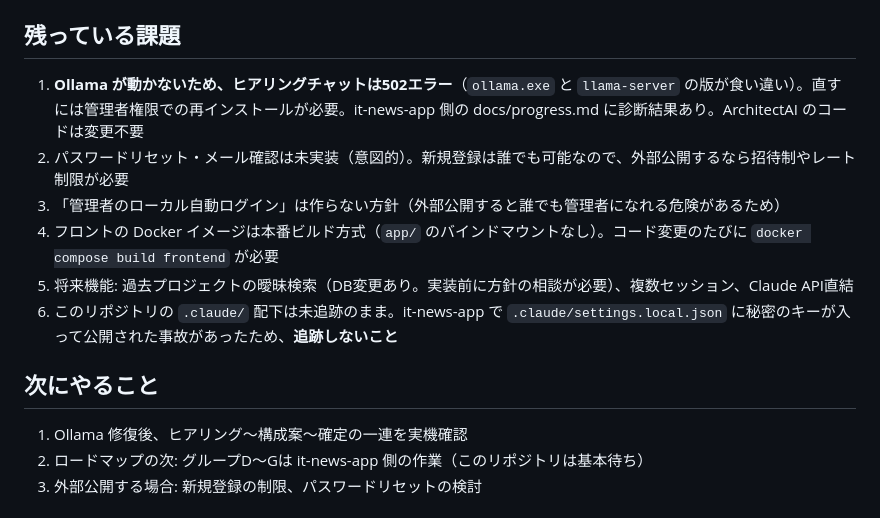
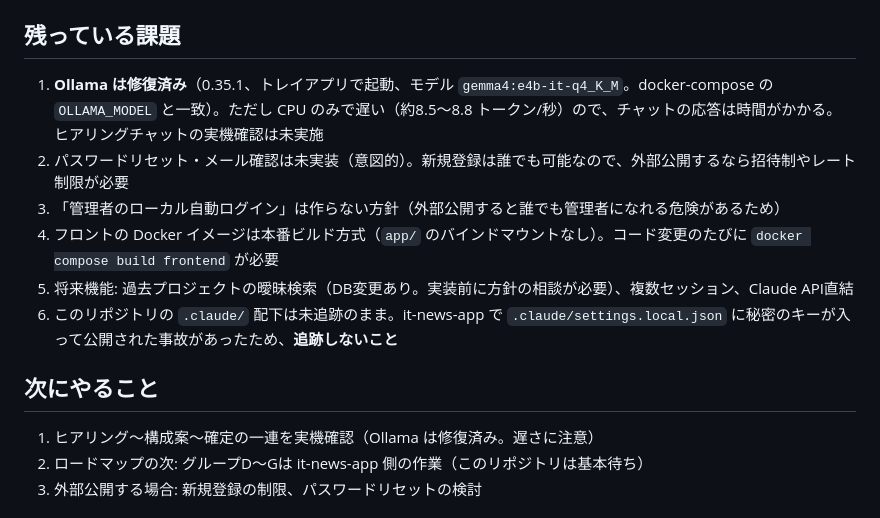
Before and after one commit to nixon1140-cpu/architect-ai, a Markdown page: docs/progress.md, the part around one of its changes. GitHub-like rendering.

Commit message:
docs: update progress notes (Ollama repaired)
Co-Authored-By: Claude Sonnet 5.5 <noreply@anthropic.com>

```diff
--- a/docs/progress.md
+++ b/docs/progress.md
@@ -18,7 +18,7 @@
 - 全部 `main` に反映・push済み（`f109467` → `1ce34d3` → `e538e8f` → `b5ebc01`）
 
 ## 残っている課題
-1. **Ollama が動かないため、ヒアリングチャットは502エラー**（`ollama.exe` と `llama-server` の版が食い違い）。直すには管理者権限での再インストールが必要。it-news-app 側の docs/progress.md に診断結果あり。ArchitectAI のコードは変更不要
+1. **Ollama は修復済み**（0.35.1、トレイアプリで起動、モデル `gemma4:e4b-it-q4_K_M`。docker-compose の `OLLAMA_MODEL` と一致）。ただし CPU のみで遅い（約8.5〜8.8 トークン/秒）ので、チャットの応答は時間がかかる。ヒアリングチャットの実機確認は未実施
 2. パスワードリセット・メール確認は未実装（意図的）。新規登録は誰でも可能なので、外部公開するなら招待制やレート制限が必要
 3. 「管理者のローカル自動ログイン」は作らない方針（外部公開すると誰でも管理者になれる危険があるため）
 4. フロントの Docker イメージは本番ビルド方式（`app/` のバインドマウントなし）。コード変更のたびに `docker compose build frontend` が必要
@@ -26,7 +26,7 @@
 6. このリポジトリの `.claude/` 配下は未追跡のまま。it-news-app で `.claude/settings.local.json` に秘密のキーが入って公開された事故があったため、**追跡しないこと**
 
 ## 次にやること
-1. Ollama 修復後、ヒアリング〜構成案〜確定の一連を実機確認
+1. ヒアリング〜構成案〜確定の一連を実機確認（Ollama は修復済み。遅さに注意）
 2. ロードマップの次: グループD〜Gは it-news-app 側の作業（このリポジトリは基本待ち）
 3. 外部公開する場合: 新規登録の制限、パスワードリセットの検討
 
```
Also changed, not shown: other parts of docs/progress.md (+1 -1 lines).
